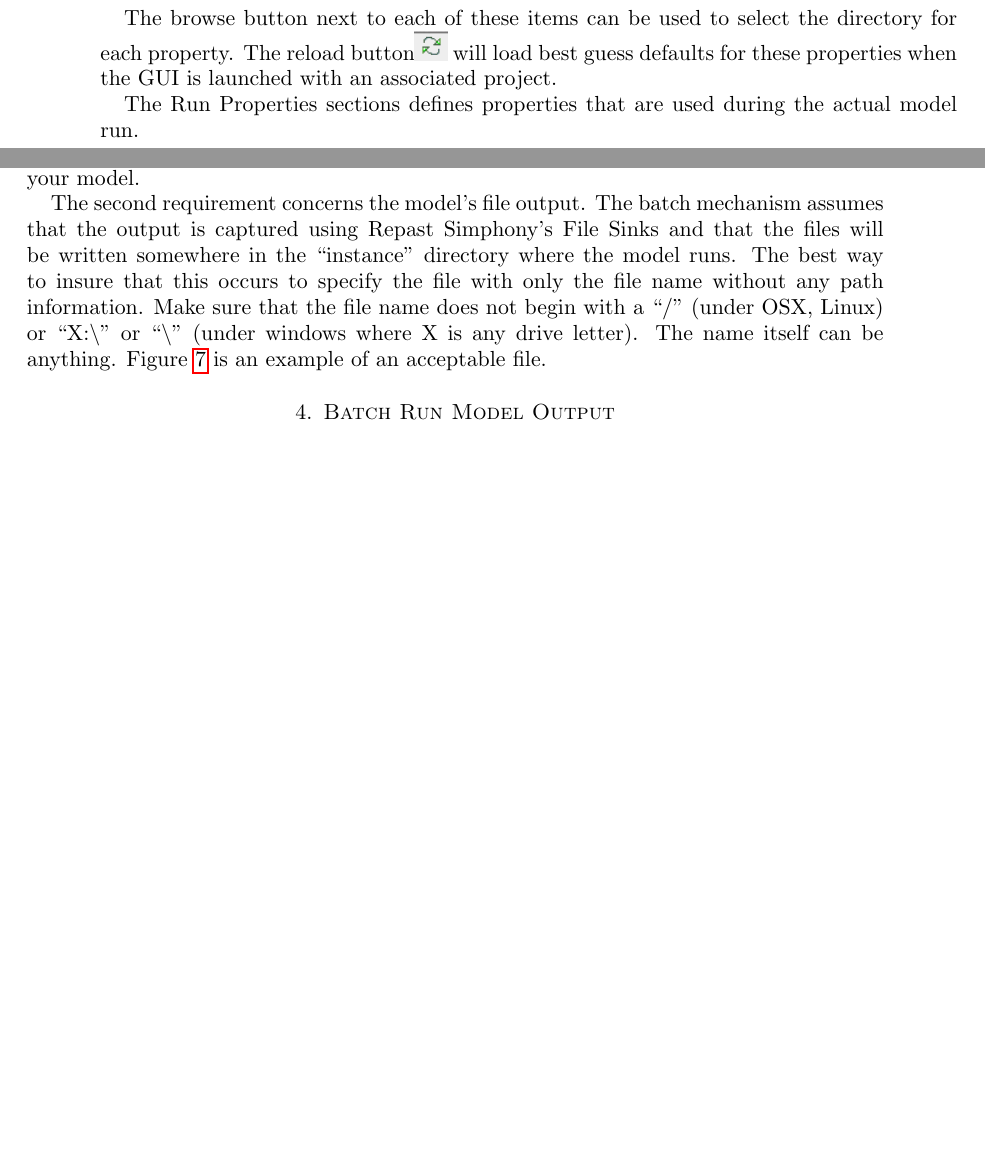
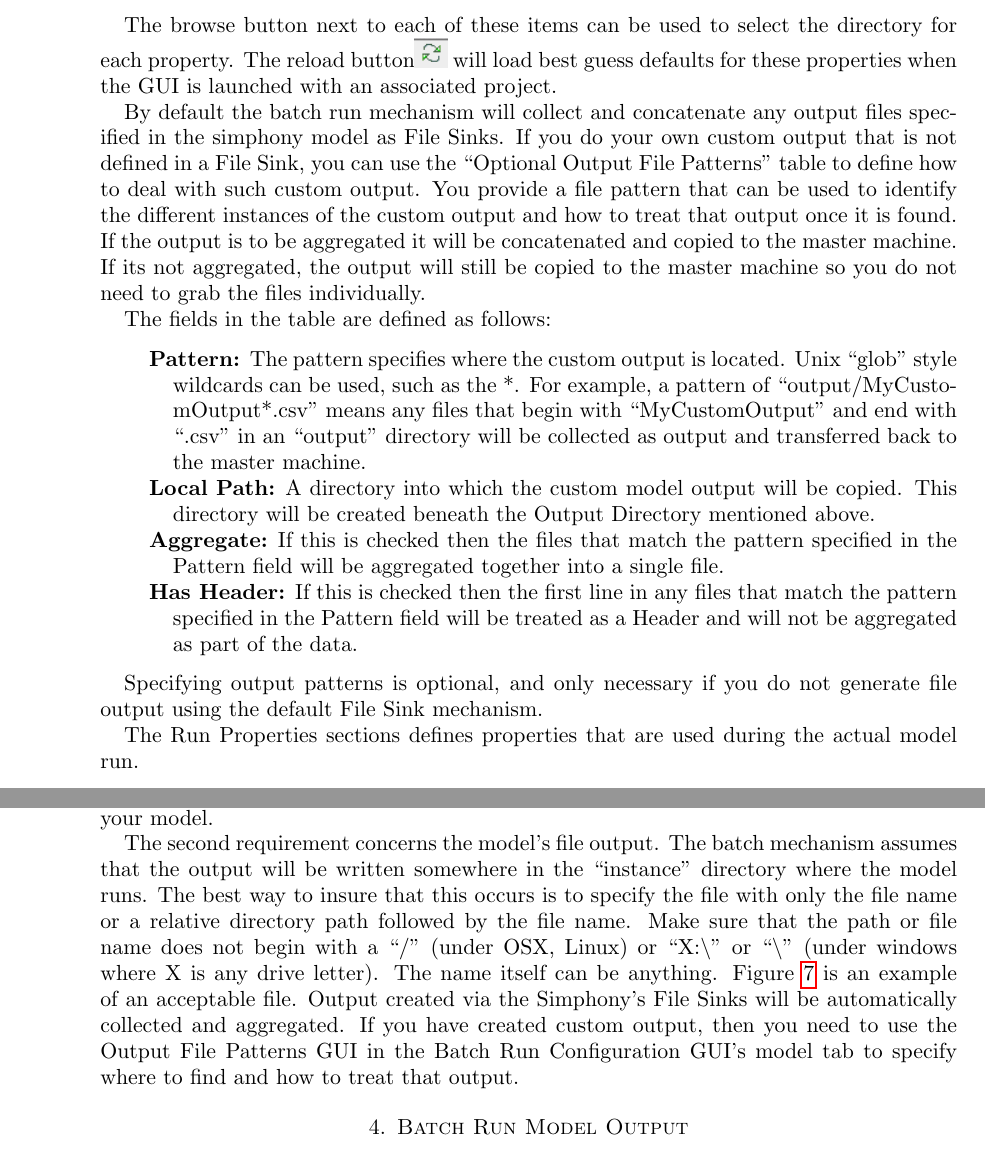
Before and after one commit to Repast/repast.simphony.docs, a LaTeX paper (docs/BatchRunGettingStarted/RepastBatchRunsGettingStarted.tex): two parts of pages 4 and 9 of 24 before the commit and two parts of pages 4 and 10 of 25 after it, joined at a grey line, cut so that both start at the same text, the shorter picture padded with empty space. Compiled offline with pdfLaTeX.

Commit message:
updated to latest batch config gui etc

```diff
--- a/docs/BatchRunGettingStarted/RepastBatchRunsGettingStarted.tex
+++ b/docs/BatchRunGettingStarted/RepastBatchRunsGettingStarted.tex
@@ -106,6 +106,19 @@ When the batch configuration GUI is started and you have a model loaded in the R
 \end{description}
 
 The browse button next to each of these items can be used to select the directory for each property. The reload button\includegraphics[height=.2in]{images/reload_button.png}  will load best guess defaults for these properties when the GUI is launched with an associated project.
+
+By default the batch run mechanism will collect and concatenate any output files specified in the simphony model as File Sinks. If you do your own custom output that is not defined in a File Sink, you can use the ``Optional Output File Patterns'' table to define how to deal with such custom output. You provide a file pattern that can be used to identify the different instances of the custom output and how to treat that output once it is found. If the output is to be aggregated it will be concatenated and copied to the master machine. If its not aggregated, the output will still be copied to the master machine so you do not need to grab the files individually.
+
+The fields in the table are defined as follows:
+
+\begin{description}
+\item[Pattern] The pattern specifies where the custom output is located. Unix ``glob'' style wildcards can be used, such as the *. For example, a pattern of ``output/MyCustomOutput*.csv'' means any files that begin with ``MyCustomOutput'' and end with ``.csv'' in an ``output'' directory will be collected as output and transferred back to the master machine.
+\item[Local Path] A directory into which the custom model output will be copied. This directory will be created beneath the Output Directory mentioned above.
+\item[Aggregate] If this is checked then the files that match the pattern specified in the Pattern field will be aggregated together into a single file.
+\item[Has Header] If this is checked then the first line in any files that match the pattern specified in the Pattern field will be treated as a Header and will not be aggregated as part of the data.
+\end{description}
+
+Specifying output patterns is optional, and only necessary if you do not generate file output using the default File Sink mechanism.
 
 The Run Properties sections defines properties that are used during the actual model run.
 
@@ -254,7 +267,7 @@ RunEnvironment.getInstance().endAt(30);
 \noindent
 This schedules the simulation to end at tick 30. It can be placed in the ContextBuilder for your model.
 
-The second requirement concerns the model's file output. The batch mechanism assumes that the output is captured using Repast Simphony's File Sinks and that the files will be written somewhere in the ``instance'' directory where the model runs. The best way to insure that this occurs to specify the file with only the file name without any path information. Make sure that the file name does not begin with a ``/'' (under OSX, Linux) or ``X:\textbackslash'' or ``\textbackslash'' (under windows where X is any drive letter). The name itself can be anything. Figure ~\ref{fig:file_name} is an example of an acceptable file.
+The second requirement concerns the model's file output. The batch mechanism assumes that the output will be written somewhere in the ``instance'' directory where the model runs. The best way to insure that this occurs is to specify the file with only the file name or a relative directory path followed by the file name. Make sure that the path or file name does not begin with a ``/'' (under OSX, Linux) or ``X:\textbackslash'' or ``\textbackslash'' (under windows where X is any drive letter). The name itself can be anything. Figure ~\ref{fig:file_name} is an example of an acceptable file. Output created via the Simphony's File Sinks will be automatically collected and aggregated. If you have created custom output, then you need to use the Output File Patterns GUI in the Batch Run Configuration GUI's model tab to specify where to find and how to treat that output.
 
 \begin{figure}[h]
 \begin{center}
```
Also changed, not shown: docs/BatchRunGettingStarted/RepastBatchRunsGettingStarted.pdf, docs/BatchRunGettingStarted/images/config_gui.png, docs/BatchRunGettingStarted/images/model_panel_run.png, docs/BatchRunGettingStarted/RepastBatchRunsGettingStarted.tex (2 more changed lines).
